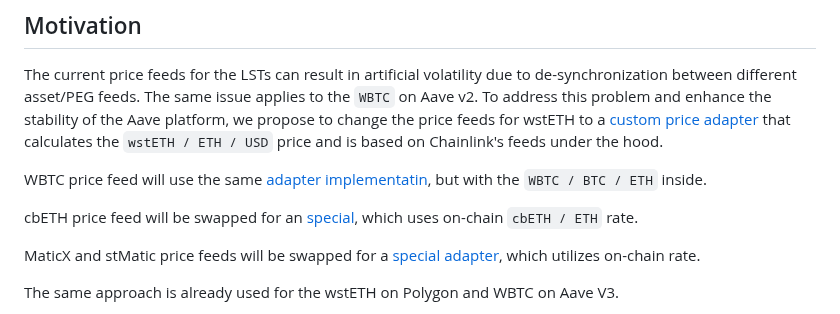
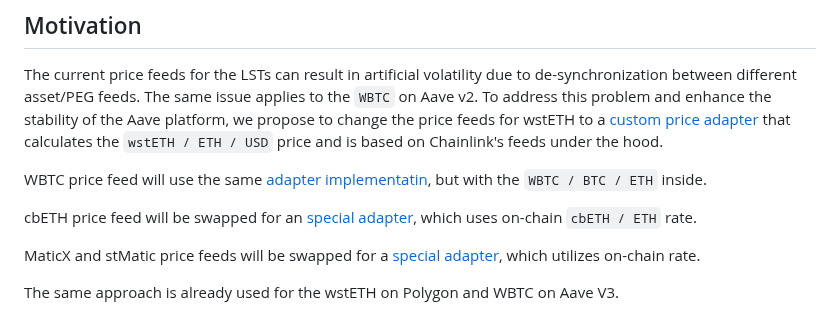
Before and after one commit to aave/aip, a Markdown page: content/aips/PRICE-FEEDS-UPDATE-AAVE-V2-V3-04-05-2023.md, the part around the change. GitHub-like rendering.

Commit message:
Update content/aips/PRICE-FEEDS-UPDATE-AAVE-V2-V3-04-05-2023.md
Co-authored-by: Lukas <lukasstrassel@googlemail.com>

```diff
--- a/content/aips/PRICE-FEEDS-UPDATE-AAVE-V2-V3-04-05-2023.md
+++ b/content/aips/PRICE-FEEDS-UPDATE-AAVE-V2-V3-04-05-2023.md
@@ -23,7 +23,7 @@ To address this problem and enhance the stability of the Aave platform, we propo
 
 WBTC price feed will use the same [adapter implementatin](https://github.com/bgd-labs/cl-synchronicity-price-adapter/blob/main/src/contracts/CLSynchronicityPriceAdapterPegToBase.sol), but with the `WBTC / BTC / ETH` inside.
 
-cbETH price feed will be swapped for an [special](https://github.com/bgd-labs/cl-synchronicity-price-adapter/blob/main/src/contracts/CbEthSynchronicityPriceAdapter.sol), which uses on-chain `cbETH / ETH` rate.
+cbETH price feed will be swapped for an [special adapter](https://github.com/bgd-labs/cl-synchronicity-price-adapter/blob/main/src/contracts/CbEthSynchronicityPriceAdapter.sol), which uses on-chain `cbETH / ETH` rate.
 
 MaticX and stMatic price feeds will be swapped for a [special adapter](https://github.com/bgd-labs/cl-synchronicity-price-adapter/blob/main/src/contracts/MaticSynchronicityPriceAdapter.sol), which utilizes on-chain rate.
 
```
